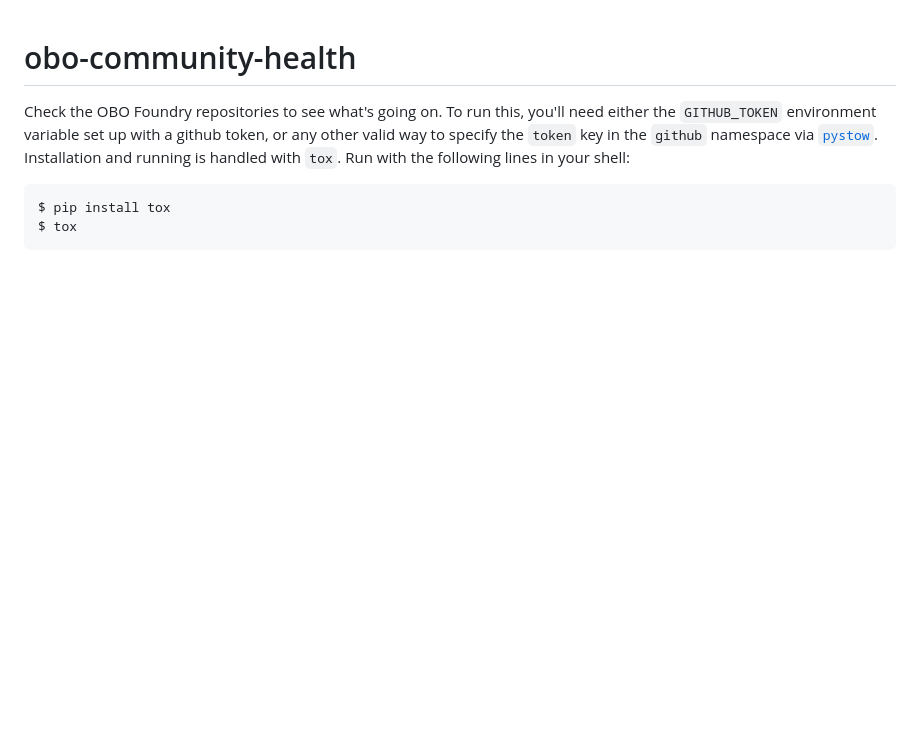
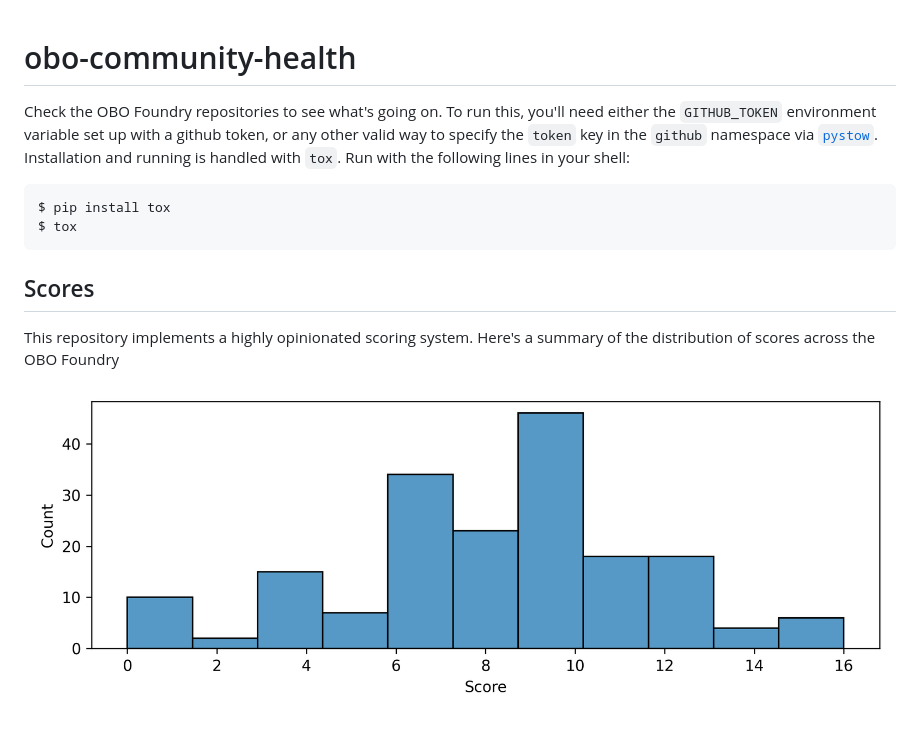
Before and after one commit to cthoyt/obo-community-health, a Markdown page: README.md, the part around the change. GitHub-like rendering; pictures changed too: docs/score_histogram.png (added); blank space fills up the shorter version.

````diff
--- a/README.md
+++ b/README.md
@@ -9,3 +9,10 @@ following lines in your shell:
 $ pip install tox
 $ tox
 ```
+
+## Scores
+
+This repository implements a highly opinionated scoring system. Here's a summary
+of the distribution of scores across the OBO Foundry
+
+![Scores](docs/score_histogram.png)
````
Also changed, not shown: docs/score_issue_scatter.png (added), 6 other files.
